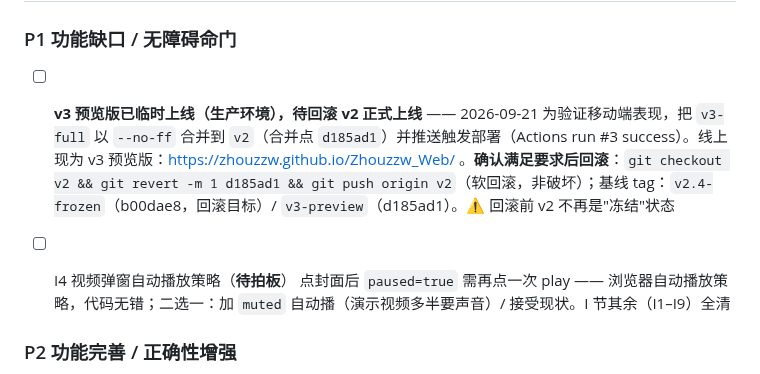
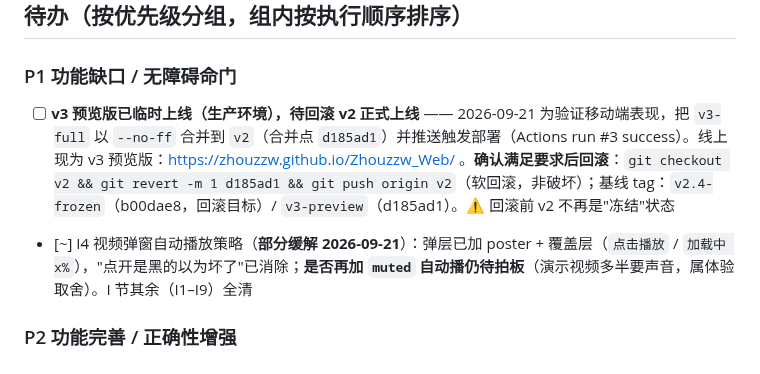
Before and after one commit to Zhouzzw/Zhouzzw_Web, a Markdown page: TODO.md, the part around the change. Drawn GitHub-style.

```diff
--- a/TODO.md
+++ b/TODO.md
@@ -31,8 +31,7 @@
 
 - [ ] **v3 预览版已临时上线（生产环境），待回滚 v2 正式上线** —— 2026-09-21 为验证移动端表现，把 `v3-full` 以 `--no-ff` 合并到 `v2`（合并点 `d185ad1`）并推送触发部署（Actions run #3 success）。线上现为 v3 预览版：https://zhouzzw.github.io/Zhouzzw_Web/ 。**确认满足要求后回滚**：`git checkout v2 && git revert -m 1 d185ad1 && git push origin v2`（软回滚，非破坏）；基线 tag：`v2.4-frozen`（b00dae8，回滚目标）/ `v3-preview`（d185ad1）。⚠️ 回滚前 v2 不再是"冻结"状态
 
-- [ ] I4 视频弹窗自动播放策略（**待拍板**）
-  点封面后 `paused=true` 需再点一次 play —— 浏览器自动播放策略，代码无错；二选一：加 `muted` 自动播（演示视频多半要声音）/ 接受现状。I 节其余（I1–I9）全清
+- [~] I4 视频弹窗自动播放策略（**部分缓解 2026-09-21**）：弹层已加 poster + 覆盖层（`点击播放` / `加载中 x%`），"点开是黑的以为坏了"已消除；**是否再加 `muted` 自动播仍待拍板**（演示视频多半要声音，属体验取舍）。I 节其余（I1–I9）全清
 
 ### P2 功能完善 / 正确性增强
 
```
Also changed, not shown: CLAUDE.md (+4 -2 lines).
